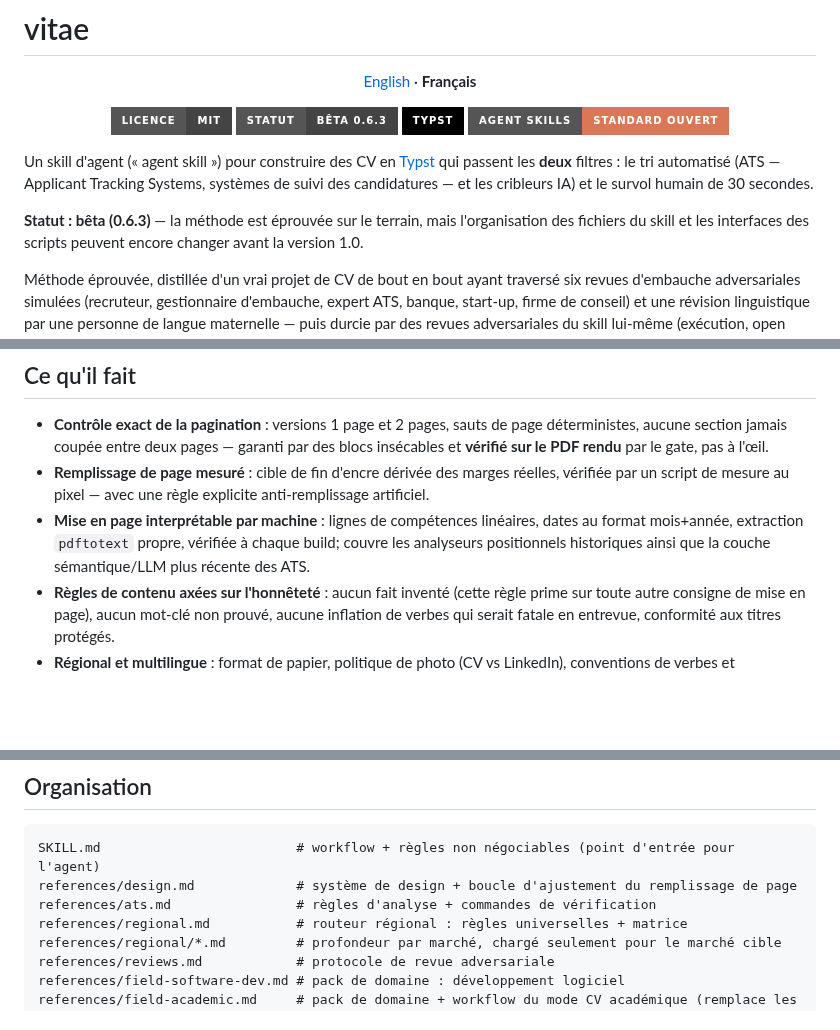
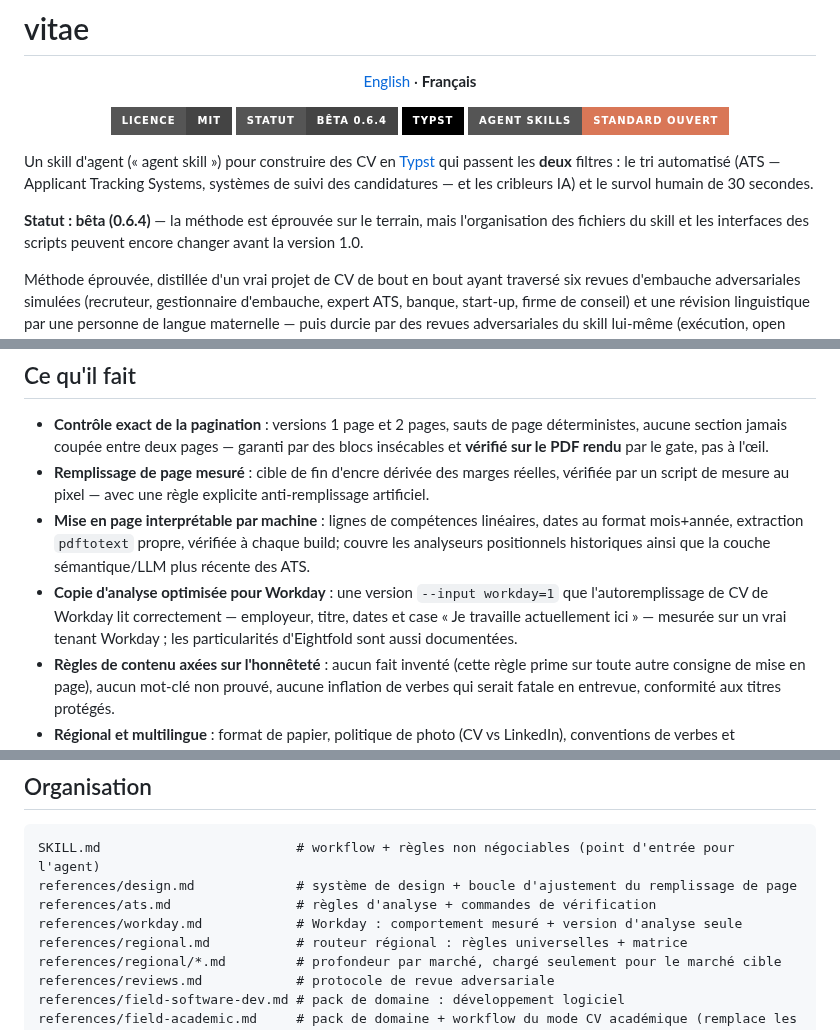
Before and after one commit to EmileBrunelle/vitae-agent-skill, a Markdown page: README.fr.md, 3 parts joined by grey strips. GitHub-like rendering; badges without logos; blank space fills up the shorter version.

Commit message:
0.6.4: README mentions Workday support

```diff
--- a/README.fr.md
+++ b/README.fr.md
@@ -6,7 +6,7 @@
 
 <p align="center">
   <a href="LICENSE"><img src="https://img.shields.io/badge/licence-MIT-444444?style=for-the-badge" alt="Licence : MIT"></a>
-  <img src="https://img.shields.io/badge/statut-b%C3%AAta%200.6.3-444444?style=for-the-badge" alt="Statut : bêta 0.6.3">
+  <img src="https://img.shields.io/badge/statut-b%C3%AAta%200.6.4-444444?style=for-the-badge" alt="Statut : bêta 0.6.4">
   <a href="https://typst.app"><img src="https://img.shields.io/badge/Typst-000000?style=for-the-badge&logo=typst&logoColor=white" alt="Typst"></a>
   <a href="https://agentskills.io/specification"><img src="https://img.shields.io/badge/Agent%20Skills-standard%20ouvert-D97757?style=for-the-badge" alt="Standard ouvert Agent Skills"></a>
 </p>
@@ -16,7 +16,7 @@ Un skill d'agent (« agent skill ») pour construire des CV en
 automatisé (ATS — Applicant Tracking Systems, systèmes de suivi des
 candidatures — et les cribleurs IA) et le survol humain de 30 secondes.
 
-**Statut : bêta (0.6.3)** — la méthode est éprouvée sur le terrain, mais
+**Statut : bêta (0.6.4)** — la méthode est éprouvée sur le terrain, mais
 l'organisation des fichiers du skill et les interfaces des scripts peuvent
 encore changer avant la version 1.0.
 
@@ -44,6 +44,10 @@ n'utilisant que ces fichiers.
   linéaires, dates au format mois+année, extraction `pdftotext` propre,
   vérifiée à chaque build; couvre les analyseurs positionnels historiques
   ainsi que la couche sémantique/LLM plus récente des ATS.
+- **Copie d'analyse optimisée pour Workday** : une version `--input workday=1`
+  que l'autoremplissage de CV de Workday lit correctement — employeur, titre,
+  dates et case « Je travaille actuellement ici » — mesurée sur un vrai tenant
+  Workday ; les particularités d'Eightfold sont aussi documentées.
 - **Règles de contenu axées sur l'honnêteté** : aucun fait inventé (cette
   règle prime sur toute autre consigne de mise en page), aucun mot-clé non
   prouvé, aucune inflation de verbes qui serait fatale en entrevue, conformité
@@ -171,6 +175,7 @@ Notes par plateforme :
 SKILL.md                         # workflow + règles non négociables (point d'entrée pour l'agent)
 references/design.md             # système de design + boucle d'ajustement du remplissage de page
 references/ats.md                # règles d'analyse + commandes de vérification
+references/workday.md            # Workday : comportement mesuré + version d'analyse seule
 references/regional.md           # routeur régional : règles universelles + matrice
 references/regional/*.md         # profondeur par marché, chargé seulement pour le marché cible
 references/reviews.md            # protocole de revue adversariale
```
Also changed, not shown: README.md (+7 -2 lines), SKILL.md (+1 -1 lines).
